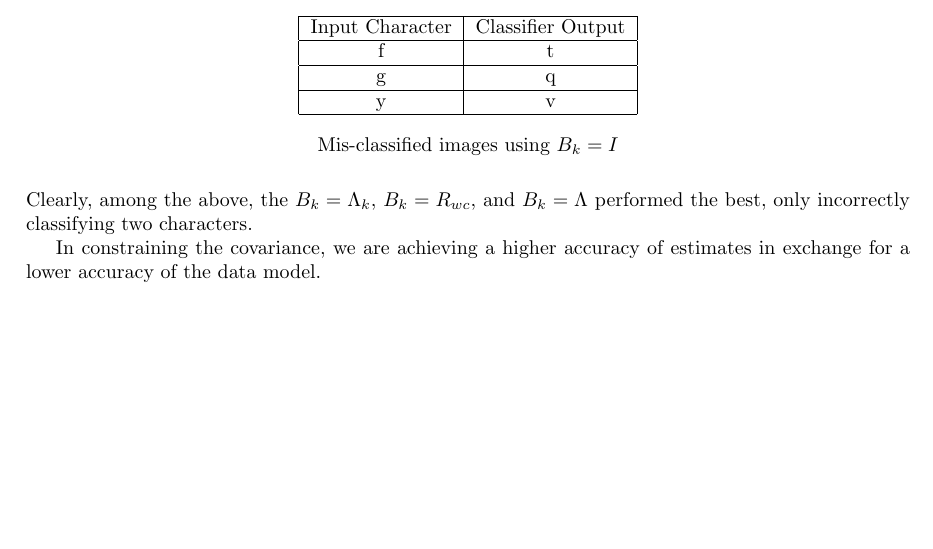
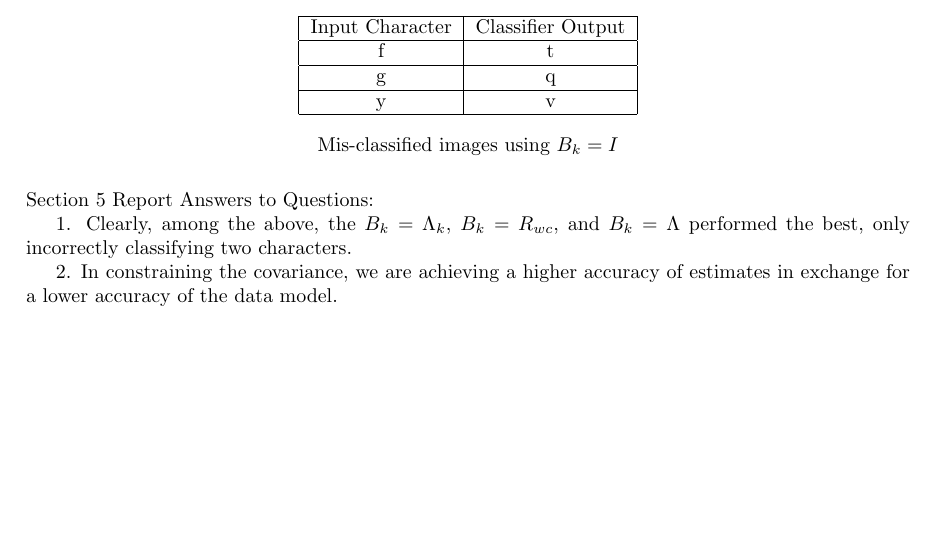
Before and after one commit to colinbraun/ece637, a LaTeX document (lab5/latex/main.tex): part of page 10 of 10, cut so that both start at the same text. Compiled offline with pdfLaTeX.

Commit message:
Update main.tex

```diff
--- a/lab5/latex/main.tex
+++ b/lab5/latex/main.tex
@@ -217,8 +217,10 @@ The covariance estimate $\hat{R}_W$ is calculated to be very close to the identi
     \caption{Mis-classified images using $B_k = I$}
 \end{table}
 
-Clearly, among the above, the $B_k = \Lambda_k$, $B_k = R_{wc}$, and $B_k = \Lambda$ performed the best, only incorrectly classifying two characters.
+Section 5 Report Answers to Questions:
 
-In constraining the covariance, we are achieving a higher accuracy of estimates in exchange for a lower accuracy of the data model.
+1. Clearly, among the above, the $B_k = \Lambda_k$, $B_k = R_{wc}$, and $B_k = \Lambda$ performed the best, only incorrectly classifying two characters.
+
+2. In constraining the covariance, we are achieving a higher accuracy of estimates in exchange for a lower accuracy of the data model.
 
 \end{document}
```
